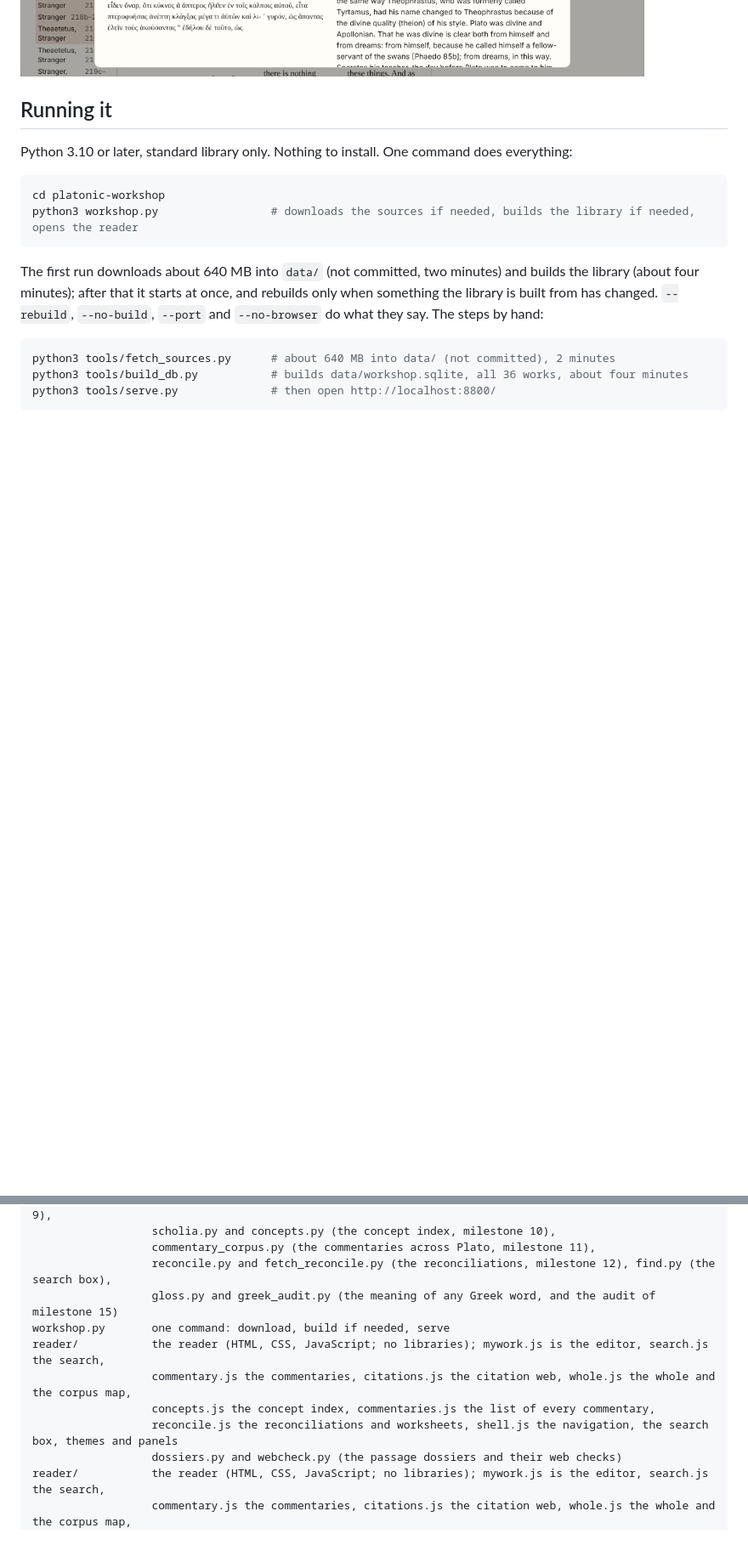
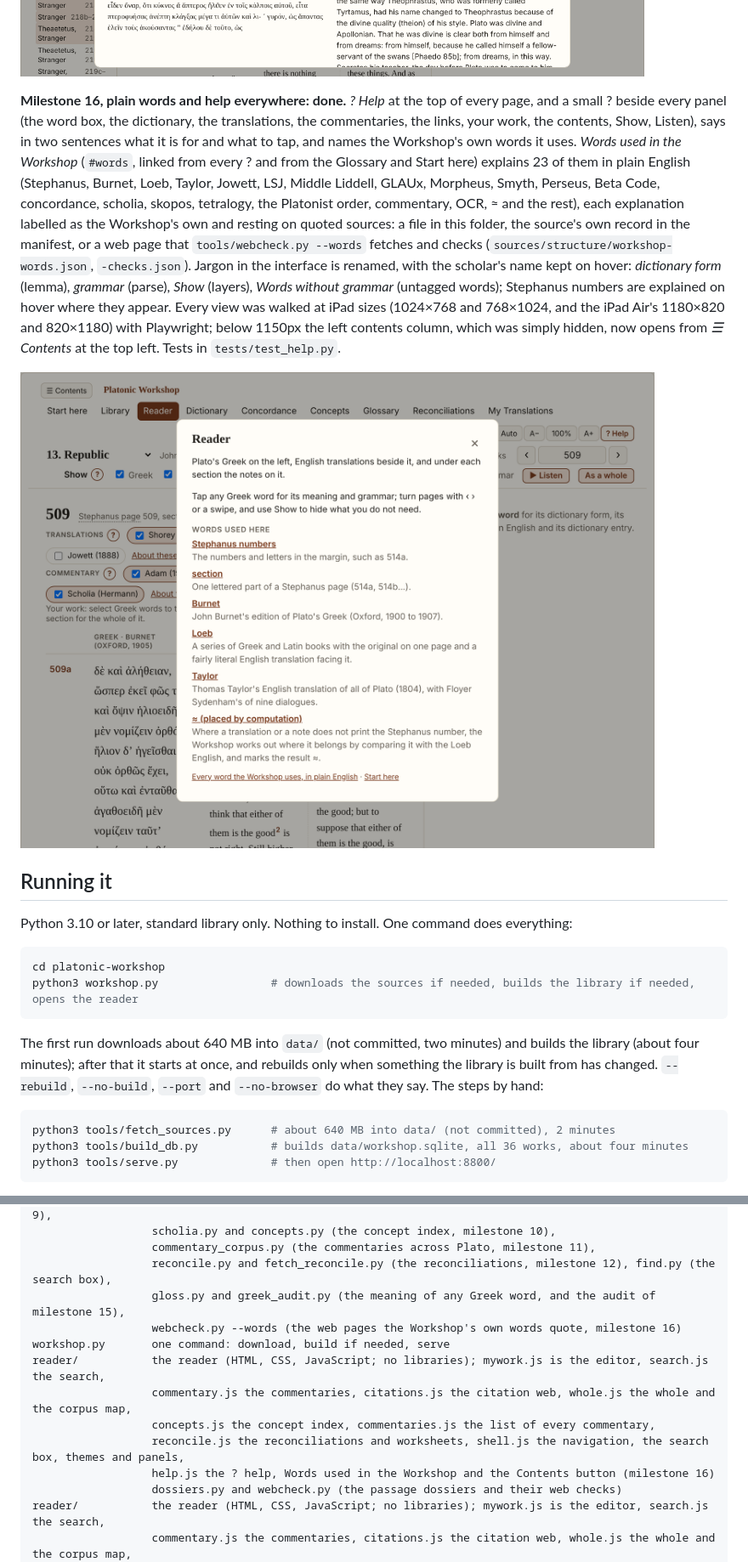
Before and after one commit to danoc505/DeckardsMusicBox, a Markdown page: platonic-workshop/README.md, 2 parts joined by grey strips. Shown at 85% size. GitHub-like rendering; pictures changed too: platonic-workshop/docs/reader-m16-help.png (added); blank space fills up the shorter version.

```diff
--- a/platonic-workshop/README.md
+++ b/platonic-workshop/README.md
@@ -211,6 +211,22 @@ without an entry there. What is still untranslated is said there: the Greek scho
 [`ROADMAP.md`](ROADMAP.md)). Tests in `tests/test_greek_english.py`.
 
 ![Tap a Greek word: νυκτερίδων in the Prolegomena, beside the Workshop's English](docs/reader-m15-gloss.png)
+
+**Milestone 16, plain words and help everywhere: done.** *? Help* at the top of every page, and a small ? beside every
+panel (the word box, the dictionary, the translations, the commentaries, the links, your work, the contents, Show, Listen),
+says in two sentences what it is for and what to tap, and names the Workshop's own words it uses. *Words used in the
+Workshop* (`#words`, linked from every ? and from the Glossary and Start here) explains 23 of them in plain English
+(Stephanus, Burnet, Loeb, Taylor, Jowett, LSJ, Middle Liddell, GLAUx, Morpheus, Smyth, Perseus, Beta Code, concordance,
+scholia, skopos, tetralogy, the Platonist order, commentary, OCR, ≈ and the rest), each explanation labelled as the
+Workshop's own and resting on quoted sources: a file in this folder, the source's own record in the manifest, or a web page
+that `tools/webcheck.py --words` fetches and checks (`sources/structure/workshop-words.json`, `-checks.json`). Jargon
+in the interface is renamed, with the scholar's name kept on hover: *dictionary form* (lemma), *grammar* (parse),
+*Show* (layers), *Words without grammar* (untagged words); Stephanus numbers are explained on hover where they appear.
+Every view was walked at iPad sizes (1024×768 and 768×1024, and the iPad Air's 1180×820 and 820×1180) with Playwright;
+below 1150px the left contents column, which was simply hidden, now opens from *☰ Contents* at the top left.
+Tests in `tests/test_help.py`.
+
+![? Help on the Republic, with the Workshop's words it uses](docs/reader-m16-help.png)
 
 ## Running it
 
@@ -914,12 +931,14 @@ tools/            fetch, verify, import, build the database, serve the reader, G
                   scholia.py and concepts.py (the concept index, milestone 10),
                   commentary_corpus.py (the commentaries across Plato, milestone 11),
                   reconcile.py and fetch_reconcile.py (the reconciliations, milestone 12), find.py (the search box),
-                  gloss.py and greek_audit.py (the meaning of any Greek word, and the audit of milestone 15)
+                  gloss.py and greek_audit.py (the meaning of any Greek word, and the audit of milestone 15),
+                  webcheck.py --words (the web pages the Workshop's own words quote, milestone 16)
 workshop.py       one command: download, build if needed, serve
 reader/           the reader (HTML, CSS, JavaScript; no libraries); mywork.js is the editor, search.js the search,
                   commentary.js the commentaries, citations.js the citation web, whole.js the whole and the corpus map,
                   concepts.js the concept index, commentaries.js the list of every commentary,
-                  reconcile.js the reconciliations and worksheets, shell.js the navigation, the search box, themes and panels
+                  reconcile.js the reconciliations and worksheets, shell.js the navigation, the search box, themes and panels,
+                  help.js the ? help, Words used in the Workshop and the Contents button (milestone 16)
                   dossiers.py and webcheck.py (the passage dossiers and their web checks)
 reader/           the reader (HTML, CSS, JavaScript; no libraries); mywork.js is the editor, search.js the search,
                   commentary.js the commentaries, citations.js the citation web, whole.js the whole and the corpus map,
```
Also changed, not shown: other parts of platonic-workshop/README.md (+2 -1 lines), platonic-workshop/ROADMAP.md (+11 -8 lines), 16 other files.
